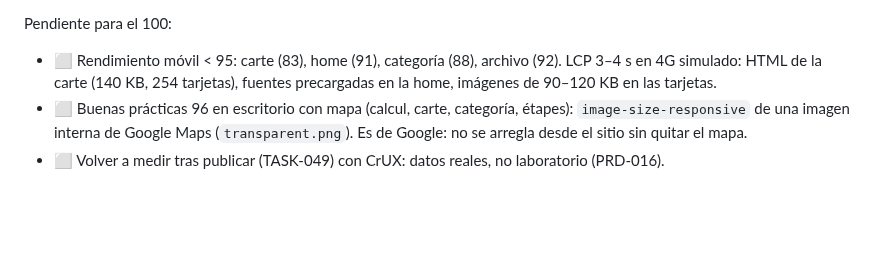
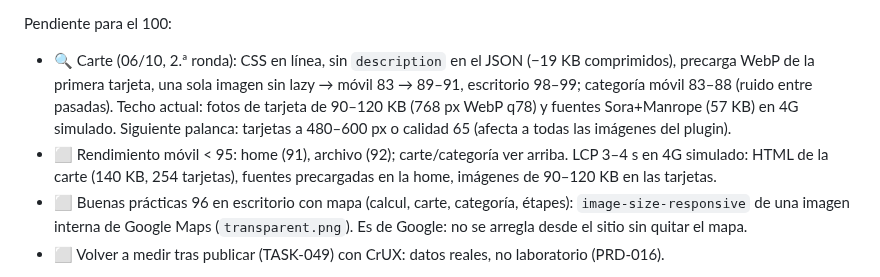
Before and after one commit to Onavarro-francedit/canal_du_midi_new_version, a Markdown page: docs/auditoria-seo-geo-2026.md, the part around the change. Drawn GitHub-style; blank space fills up the shorter version.

Commit message:
docs(seo): carte, 2.ª ronda de rendimiento (TASK-070)
Co-Authored-By: Claude Opus 5.5 (1M context) <noreply@anthropic.com>

```diff
--- a/docs/auditoria-seo-geo-2026.md
+++ b/docs/auditoria-seo-geo-2026.md
@@ -95,7 +95,11 @@ Hecho el 06/10 (de 50–91 → 83–99 en móvil; accesibilidad 92 → 100):
 - ✅ `remote.sh deploy` vacía la caché de WP Fastest Cache (servía el HTML de antes del despliegue).
 
 Pendiente para el 100:
-- ⬜ Rendimiento móvil < 95: carte (83), home (91), categoría (88), archivo (92). LCP 3–4 s en 4G simulado: HTML de la carte
+- 🔍 Carte (06/10, 2.ª ronda): CSS en línea, sin `description` en el JSON (−19 KB comprimidos), precarga WebP de la
+  primera tarjeta, una sola imagen sin lazy → móvil 83 → 89–91, escritorio 98–99; categoría móvil 83–88 (ruido entre
+  pasadas). Techo actual: fotos de tarjeta de 90–120 KB (768 px WebP q78) y fuentes Sora+Manrope (57 KB) en 4G simulado.
+  Siguiente palanca: tarjetas a 480–600 px o calidad 65 (afecta a todas las imágenes del plugin).
+- ⬜ Rendimiento móvil < 95: home (91), archivo (92); carte/categoría ver arriba. LCP 3–4 s en 4G simulado: HTML de la carte
   (140 KB, 254 tarjetas), fuentes precargadas en la home, imágenes de 90–120 KB en las tarjetas.
 - ⬜ Buenas prácticas 96 en escritorio con mapa (calcul, carte, categoría, étapes): `image-size-responsive` de una imagen
   interna de Google Maps (`transparent.png`). Es de Google: no se arregla desde el sitio sin quitar el mapa.
```
